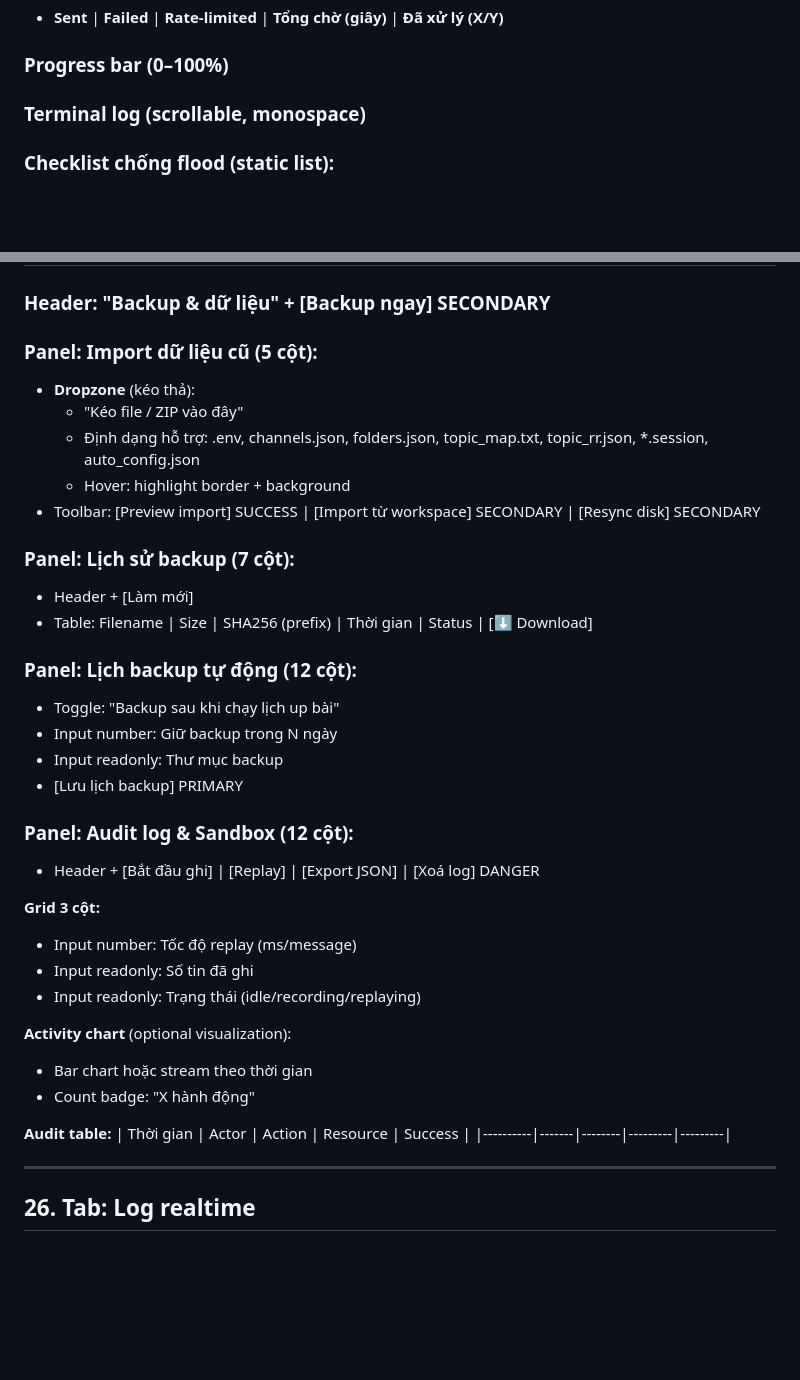
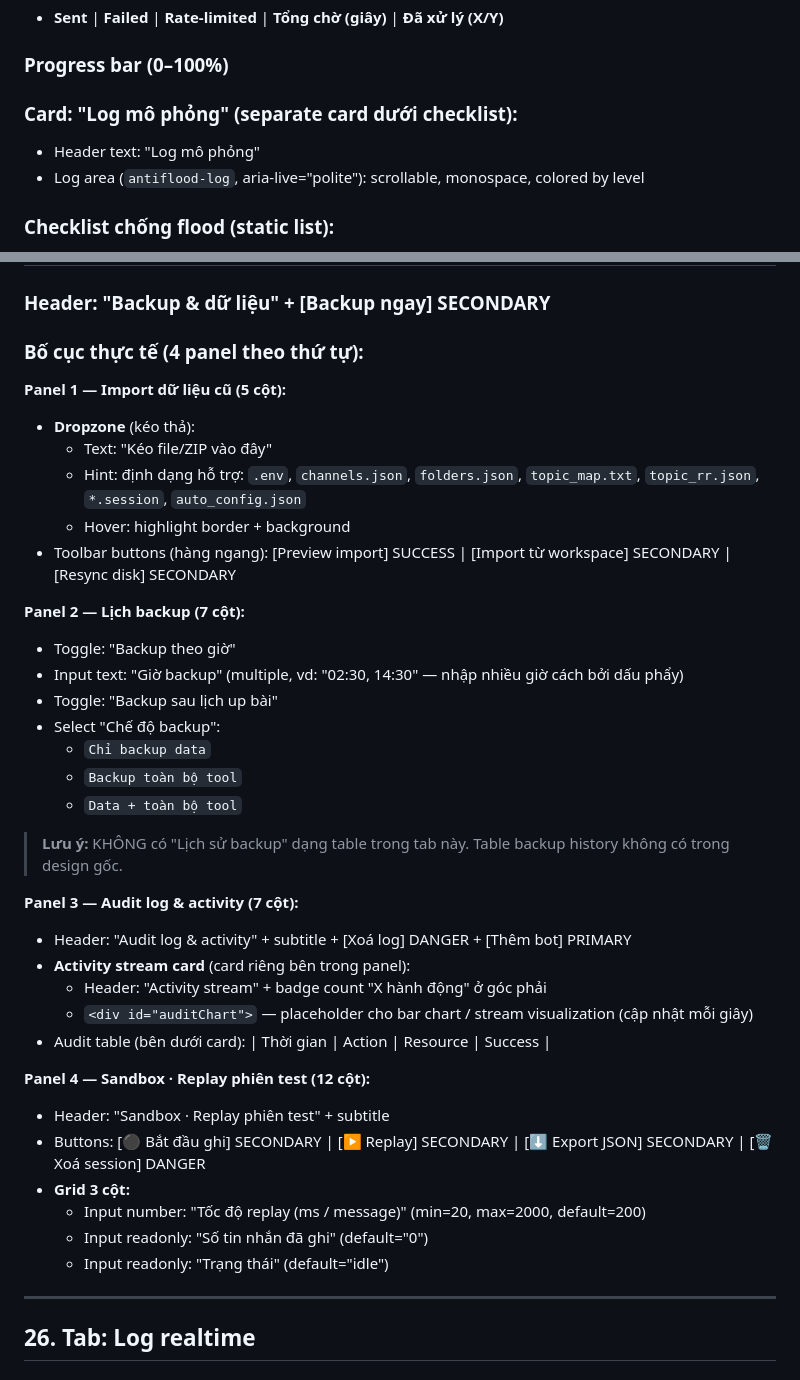
Before and after one commit to easlymazzawi-collab/SSS, a Markdown page: upbain-ui-spec.md, 2 parts joined by grey strips. GitHub-like rendering; blank space fills up the shorter version.

```diff
--- a/upbain-ui-spec.md
+++ b/upbain-ui-spec.md
@@ -514,7 +513,9 @@ Pill shape với dot animation + text:
 
 ### Progress bar (0–100%)
 
-### Terminal log (scrollable, monospace)
+### Card: "Log mô phỏng" (separate card dưới checklist):
+- Header text: "Log mô phỏng"
+- Log area (`antiflood-log`, aria-live="polite"): scrollable, monospace, colored by level
 
 ### Checklist chống flood (static list):
 - `flood_sleep_threshold = 86400` · Telethon auto-sleep [link docs]
@@ -745,38 +745,41 @@ Pill shape với dot animation + text:
 
 ### Header: "Backup & dữ liệu" + [Backup ngay] SECONDARY
 
-### Panel: Import dữ liệu cũ (5 cột):
+### Bố cục thực tế (4 panel theo thứ tự):
+
+**Panel 1 — Import dữ liệu cũ (5 cột):**
 - **Dropzone** (kéo thả):
-  - "Kéo file / ZIP vào đây"
-  - Định dạng hỗ trợ: .env, channels.json, folders.json, topic_map.txt, topic_rr.json, *.session, auto_config.json
+  - Text: "Kéo file/ZIP vào đây"
+  - Hint: định dạng hỗ trợ: `.env`, `channels.json`, `folders.json`, `topic_map.txt`, `topic_rr.json`, `*.session`, `auto_config.json`
   - Hover: highlight border + background
-- Toolbar: [Preview import] SUCCESS | [Import từ workspace] SECONDARY | [Resync disk] SECONDARY
+- Toolbar buttons (hàng ngang): [Preview import] SUCCESS | [Import từ workspace] SECONDARY | [Resync disk] SECONDARY
 
-### Panel: Lịch sử backup (7 cột):
-- Header + [Làm mới]
-- Table: Filename | Size | SHA256 (prefix) | Thời gian | Status | [⬇ Download]
+**Panel 2 — Lịch backup (7 cột):**
+- Toggle: "Backup theo giờ"
+- Input text: "Giờ backup" (multiple, vd: "02:30, 14:30" — nhập nhiều giờ cách bởi dấu phẩy)
+- Toggle: "Backup sau lịch up bài"
+- Select "Chế độ backup":
+  - `Chỉ backup data`
+  - `Backup toàn bộ tool`
+  - `Data + toàn bộ tool`
 
-### Panel: Lịch backup tự động (12 cột):
-- Toggle: "Backup sau khi chạy lịch up bài"
-- Input number: Giữ backup trong N ngày
-- Input readonly: Thư mục backup
-- [Lưu lịch backup] PRIMARY
+> **Lưu ý:** KHÔNG có "Lịch sử backup" dạng table trong tab này. Table backup history không có trong design gốc.
 
-### Panel: Audit log & Sandbox (12 cột):
-- Header + [Bắt đầu ghi] | [Replay] | [Export JSON] | [Xoá log] DANGER
+**Panel 3 — Audit log & activity (7 cột):**
+- Header: "Audit log & activity" + subtitle + [Xoá log] DANGER + [Thêm bot] PRIMARY
+- **Activity stream card** (card riêng bên trong panel):
+  - Header: "Activity stream" + badge count "X hành động" ở góc phải
+  - `<div id="auditChart">` — placeholder cho bar chart / stream visualization (cập nhật mỗi giây)
+- Audit table (bên dưới card):
+  | Thời gian | Action | Resource | Success |
 
-**Grid 3 cột:**
-- Input number: Tốc độ replay (ms/message)
-- Input readonly: Số tin đã ghi
-- Input readonly: Trạng thái (idle/recording/replaying)
-
-**Activity chart** (optional visualization):
-- Bar chart hoặc stream theo thời gian
-- Count badge: "X hành động"
-
-**Audit table:**
-| Thời gian | Actor | Action | Resource | Success |
-|----------|-------|--------|---------|---------|
+**Panel 4 — Sandbox · Replay phiên test (12 cột):**
+- Header: "Sandbox · Replay phiên test" + subtitle
+- Buttons: [⚫ Bắt đầu ghi] SECONDARY | [▶ Replay] SECONDARY | [⬇ Export JSON] SECONDARY | [🗑 Xoá session] DANGER
+- **Grid 3 cột:**
+  - Input number: "Tốc độ replay (ms / message)" (min=20, max=2000, default=200)
+  - Input readonly: "Số tin nhắn đã ghi" (default="0")
+  - Input readonly: "Trạng thái" (default="idle")
 
 ---
 
```
Also changed, not shown: other parts of upbain-ui-spec.md (+34 -36 lines).
